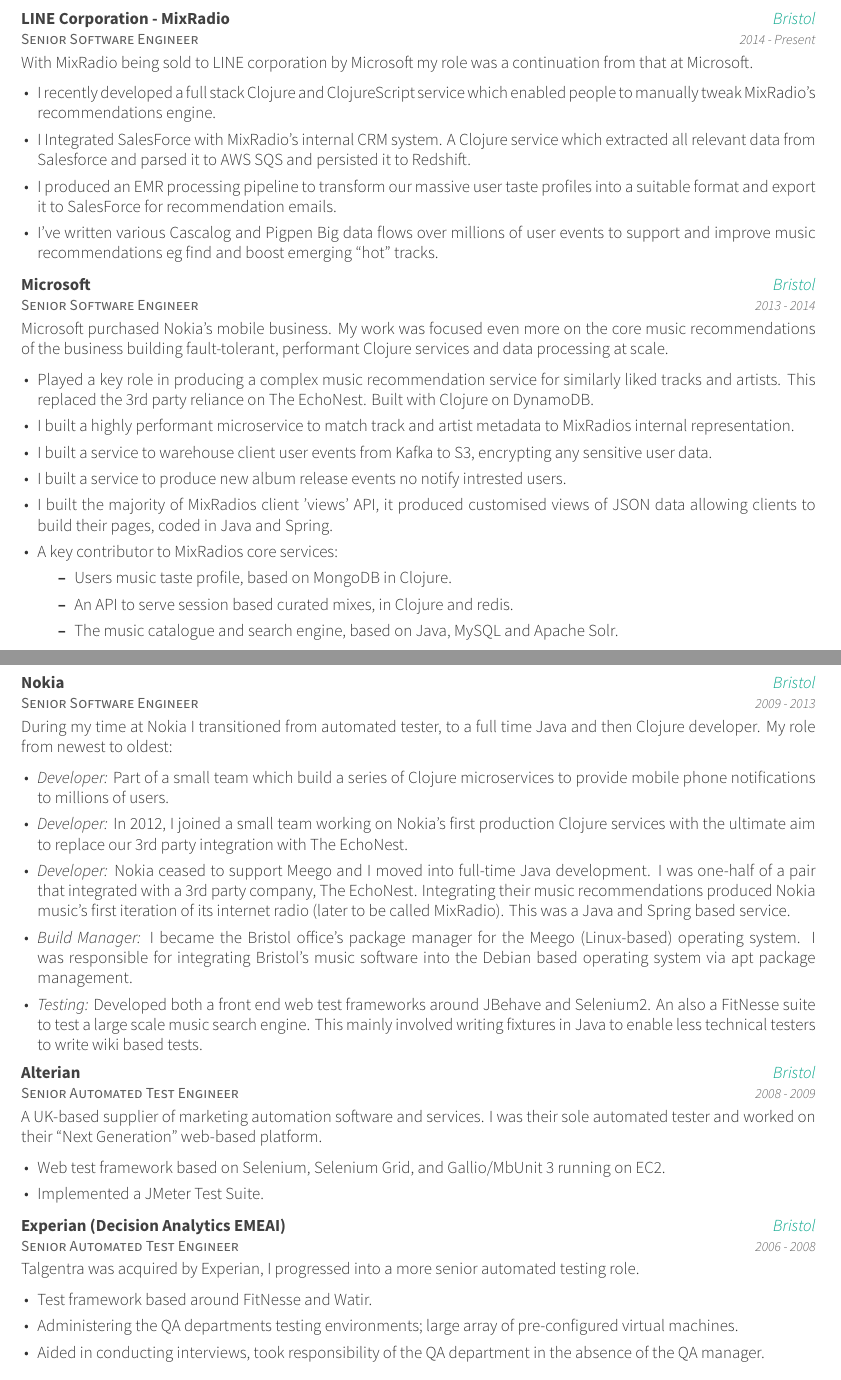
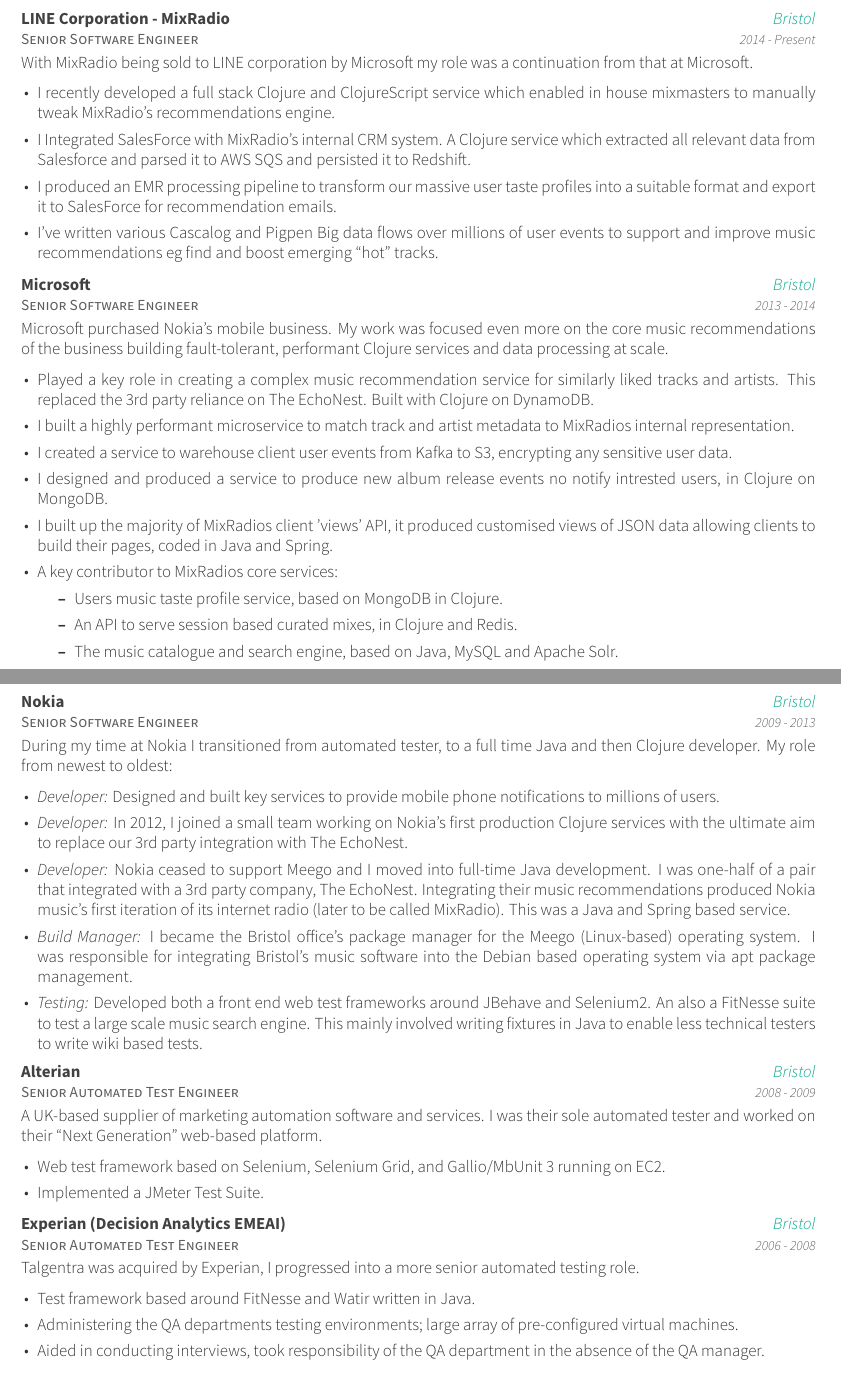
Before and after one commit to Bigsy/cv-letter-latex, a LaTeX CV (bill_hedworth_cv.tex, which reads cv/employment.tex): two parts of pages 1 and 2 of 2, joined at a grey line, cut so that both start at the same text. The pictures show the PDF file bill_hedworth_cv.pdf that the author committed with the source.

Commit message:
bits and bobs

```diff
--- a/cv/employment.tex
+++ b/cv/employment.tex
@@ -10,7 +10,7 @@
     {With MixRadio being sold to LINE corporation by Microsoft my role was a continuation from that at Microsoft.}
     {
       \begin{cvitems} % Description(s) of tasks/responsibilities
-        \item {I recently developed a full stack Clojure and ClojureScript service which enabled people to manually tweak MixRadio's recommendations engine.}
+        \item {I recently developed a full stack Clojure and ClojureScript service which enabled in house mixmasters to manually tweak MixRadio's recommendations engine.}
         \item {I Integrated SalesForce with MixRadio’s internal CRM system. A Clojure service which extracted all relevant data from Salesforce and parsed it to AWS SQS and persisted it to Redshift.}
         \item {I produced an EMR processing pipeline to transform our massive user taste profiles into a suitable format and export it to SalesForce for recommendation emails.}
         \item {I’ve written various Cascalog and Pigpen Big data flows over millions of user events to support and improve music recommendations eg find and boost emerging “hot” tracks.}
@@ -25,15 +25,15 @@
     {Microsoft purchased Nokia's mobile business. My work was focused even more on the core music recommendations of the business building fault-tolerant, performant Clojure services and data processing at scale.}
     {
       \begin{cvitems} % Description(s) of tasks/responsibilities
-        \item {Played a key role in producing a complex music recommendation service for similarly liked tracks and artists. This replaced the 3rd party reliance on The EchoNest. Built with Clojure on DynamoDB.}
+        \item {Played a key role in creating a complex music recommendation service for similarly liked tracks and artists. This replaced the 3rd party reliance on The EchoNest. Built with Clojure on DynamoDB.}
         \item {I built a highly performant microservice to match track and artist metadata to MixRadios internal representation.}
-        \item {I built a service to warehouse client user events from Kafka to S3, encrypting any sensitive user data.}
-        \item {I built a service to produce new album release events no notify intrested users.}
-        \item {I built the majority of MixRadios client ’views’ API, it produced customised views of JSON data allowing clients to build their pages, coded in Java and Spring.}
+        \item {I created a service to warehouse client user events from Kafka to S3, encrypting any sensitive user data.}
+        \item {I designed and produced a service to produce new album release events no notify intrested users, in Clojure on MongoDB.}
+        \item {I built up the majority of MixRadios client ’views’ API, it produced customised views of JSON data allowing clients to build their pages, coded in Java and Spring.}
         \item {A key contributor to MixRadios core services:
             \begin{itemize}
-                \item Users music taste profile, based on MongoDB in Clojure.
-                \item An API to serve session based curated mixes, in Clojure and redis.
+                \item Users music taste profile service, based on MongoDB in Clojure.
+                \item An API to serve session based curated mixes, in Clojure and Redis.
                 \item The music catalogue and search engine, based on Java, MySQL and Apache Solr.
             \end{itemize}}
       \end{cvitems}
@@ -47,7 +47,7 @@
     {During my time at Nokia I transitioned from automated tester, to a full time Java and then Clojure developer. My role from newest to oldest:}
     {
       \begin{cvitems} % Description(s) of tasks/responsibilities
-        \item {\emph{Developer:} Part of a small team which build a series of Clojure microservices to provide mobile phone notifications to millions of users.}
+        \item {\emph{Developer:} Designed and built key services to provide mobile phone notifications to millions of users.}
         \item {\emph{Developer:} In 2012, I joined a small team working on Nokia's first production Clojure services with the ultimate aim to replace our 3rd party integration with The EchoNest.}
         \item {\emph{Developer:} Nokia ceased to support Meego and I moved into full-time Java development. I was one-half of a pair that integrated with a 3rd party company, The EchoNest. Integrating their music recommendations produced Nokia music’s first iteration of its internet radio (later to be called MixRadio). This was a Java and Spring based service.}
         \item {\emph{Build Manager:} I became the Bristol office's package manager for the Meego (Linux-based) operating system. I was responsible for integrating Bristol's music software into the Debian based operating system via apt package management.}
@@ -76,7 +76,7 @@
     {Talgentra was acquired by Experian, I progressed into a more senior automated testing role.}
     {
       \begin{cvitems} % Description(s) of tasks/responsibilities
-        \item {Test framework based around FitNesse and Watir. }
+        \item {Test framework based around FitNesse and Watir written in Java. }
         \item {Administering the QA departments testing environments; large array of pre-configured virtual machines.}
         \item {Aided in conducting interviews, took responsibility of the QA department in the absence of the QA manager.}
       \end{cvitems}
```
Also changed, not shown: cv/profile.tex (+1 -1 lines), bill_hedworth_coverletter.pdf, bill_hedworth_cv.pdf, cv/employment.tex (2 more changed lines).
